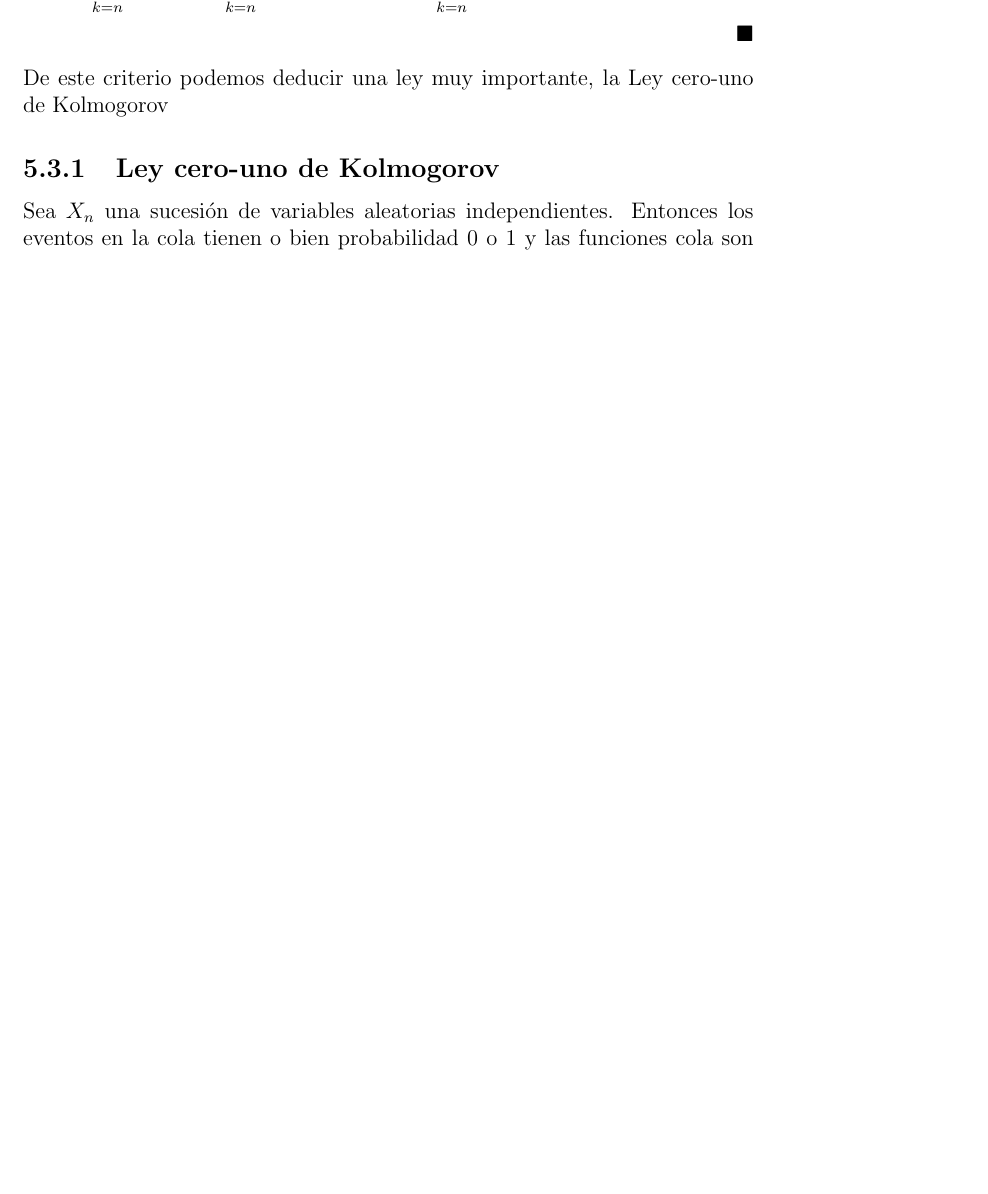
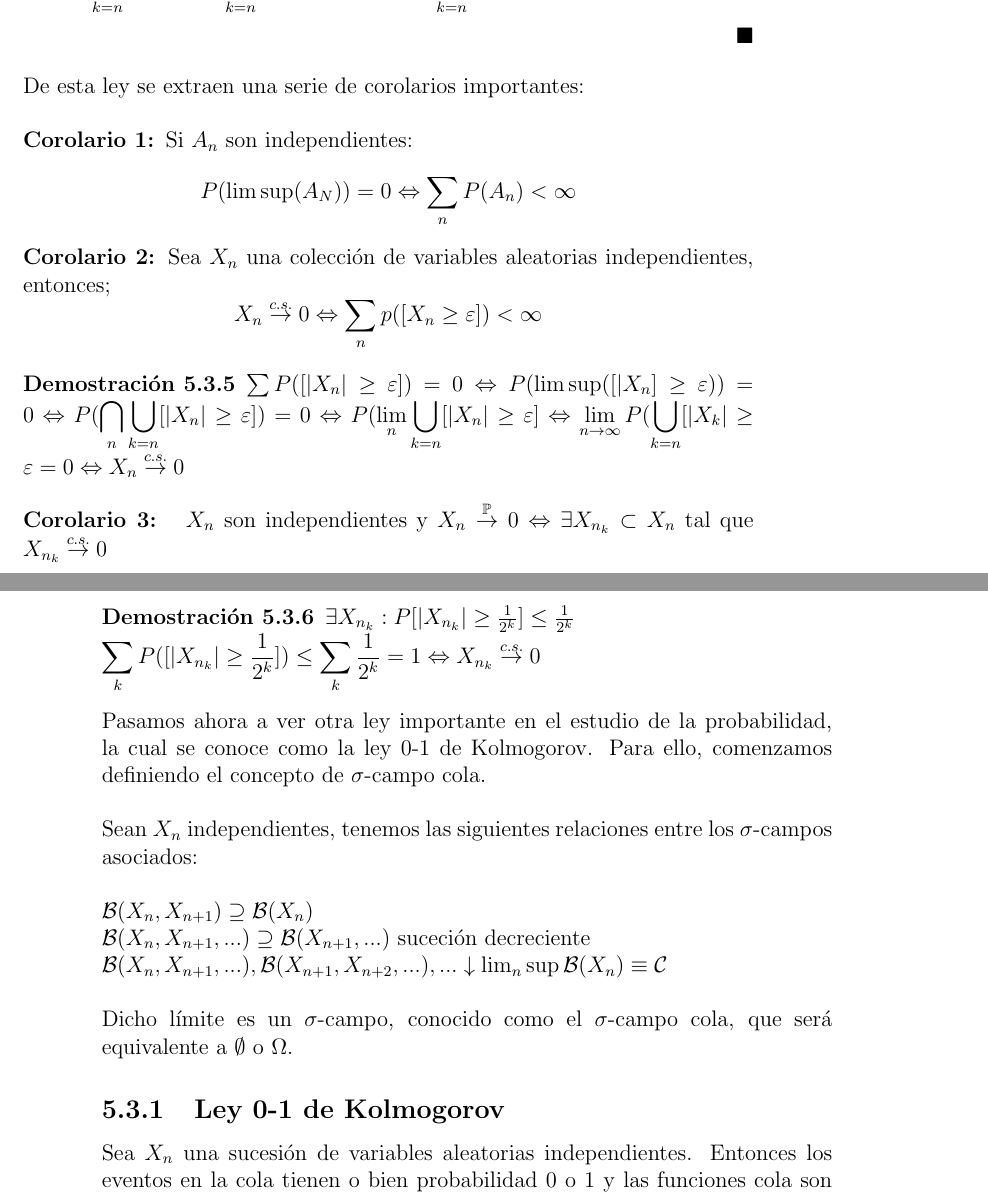
Before and after one commit to santidediego/Probabilidad-I-DGIIM, a LaTeX book (apuntes.tex): part of page 39 of 49 before the commit and two parts of pages 39 and 40 of 49 after it, the two joined at a grey line, cut so that both start at the same text, the shorter picture padded with empty space. Compiled offline with pdfLaTeX.

Commit message:
Ley 0-1 de Kolmogorov

```diff
--- a/apuntes.tex
+++ b/apuntes.tex
@@ -814,9 +814,35 @@ $$P(\displaystyle\lim_{sup}A_n)^c = P(\lim_{inf}A_n^c)=P(\bigcup_{n}\bigcap_{k=n
 $$\lim_n P(\bigcap_{k=n}A_k^c)=\lim_n \prod_{k=n}(1-P(A_k))\leq \lim_{n}\prod_{k=n}^N e^{-P(A_n)}=\lim_n e^{-\sum_k P(A_k)}=0$$
 \qed
 \end{proof}
-% Introducir corolarios de la ley 0-1 de Borel
-De este criterio podemos deducir una ley muy importante, la Ley cero-uno de Kolmogorov
-\subsection{Ley cero-uno de Kolmogorov}
+De esta ley se extraen una serie de corolarios importantes:\\
+
+\textbf{Corolario 1: }Si $A_n$ son independientes:
+$$P(\lim \sup (A_N)) = 0 \Leftrightarrow \sum_n P(A_n) < \infty$$
+
+\textbf{Corolario 2: }Sea ${X_n}$ una colección de variables aleatorias independientes, entonces;
+$$ X_n \stackrel{c.s.}{\rightarrow} 0 \Leftrightarrow \sum_n p([X_n \geq \varepsilon]) < \infty$$
+
+\begin{proof}
+$\sum P([|X_n| \geq \varepsilon]) = 0 \Leftrightarrow P(\lim \sup ([|X_n] \geq \varepsilon)) = 0 \Leftrightarrow \displaystyle P ( \bigcap_n \bigcup_{k=n} [|X_n| \geq \varepsilon]) = 0 \Leftrightarrow P (\lim_n \bigcup_{k=n} [|X_n| \geq \varepsilon] \Leftrightarrow \lim_{n \rightarrow \infty} P (\bigcup_{k=n} [|X_k| \geq \varepsilon = 0 \Leftrightarrow X_n \stackrel{c.s.}{\rightarrow} 0$
+\end{proof}
+
+\textbf{Corolario 3: } ${X_n}$ son independientes y $ X_n \stackrel{\mathbb{P}}{\rightarrow} 0 \Leftrightarrow \exists {X_{n_k}} \subset {X_n}$ tal que ${X_{n_k}} \stackrel{c.s.}{\rightarrow} 0 $
+
+\begin{proof}
+$\exists X_{n_k}: P[|X_{n_k}| \geq \frac{1}{2^k}] \leq \frac{1}{2^k}$\\
+$\displaystyle \sum_k P ([|X_{n_k}| \geq \frac{1}{2^k}]) \leq \sum_k \frac{1}{2^k} = 1 \Leftrightarrow X_{n_k} \stackrel{c.s.}{\rightarrow}0$
+\end{proof}
+
+Pasamos ahora a ver otra ley importante en el estudio de la probabilidad, la cual se conoce como la ley 0-1 de Kolmogorov. Para ello, comenzamos definiendo el concepto de $\sigma$-campo cola.\\
+
+Sean ${X_n}$ independientes, tenemos las siguientes relaciones entre los $\sigma$-campos asociados:\\
+
+$\mathcal{B}(X_n, X_{n+1}) \supseteq \mathcal{B}(X_n)$\\
+$\mathcal{B}(X_n, X_{n+1}, ...) \supseteq \mathcal{B}(X_{n+1}, ...)$ suceción decreciente\\
+$\mathcal{B}(X_n, X_{n+1}, ...), \mathcal{B}(X_{n+1}, X_{n+2}, ...), ... \downarrow \lim_n \sup \mathcal{B}(X_n) \equiv \mathcal{C}$\\
+
+Dicho límite es un $\sigma$-campo, conocido como el $\sigma$-campo cola, que será equivalente a $\emptyset$ o $\Omega$.
+
+\subsection{Ley 0-1 de Kolmogorov}
 Sea $X_n$ una sucesión de variables aleatorias independientes. Entonces los eventos en la cola tienen o bien probabilidad 0 o 1 y las funciones cola son degeneradas.
-\begin{proof}
-% HACER DEMOSTRACIÓN, IMPORTANTE (MOJO)
+\begin{proof}$\,$\\
```
Also changed, not shown: apuntes.tex (15 more changed lines), 1 other file.
